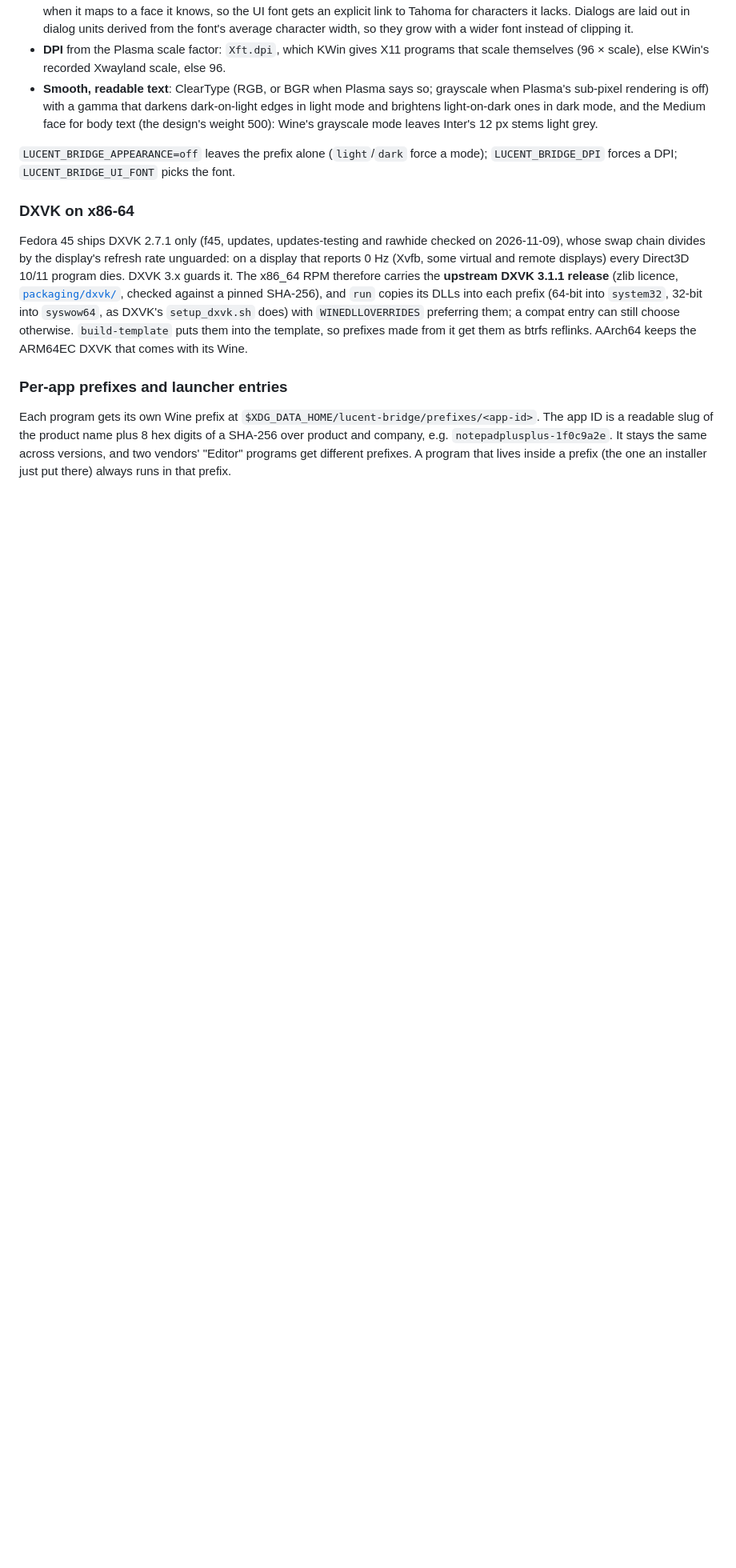
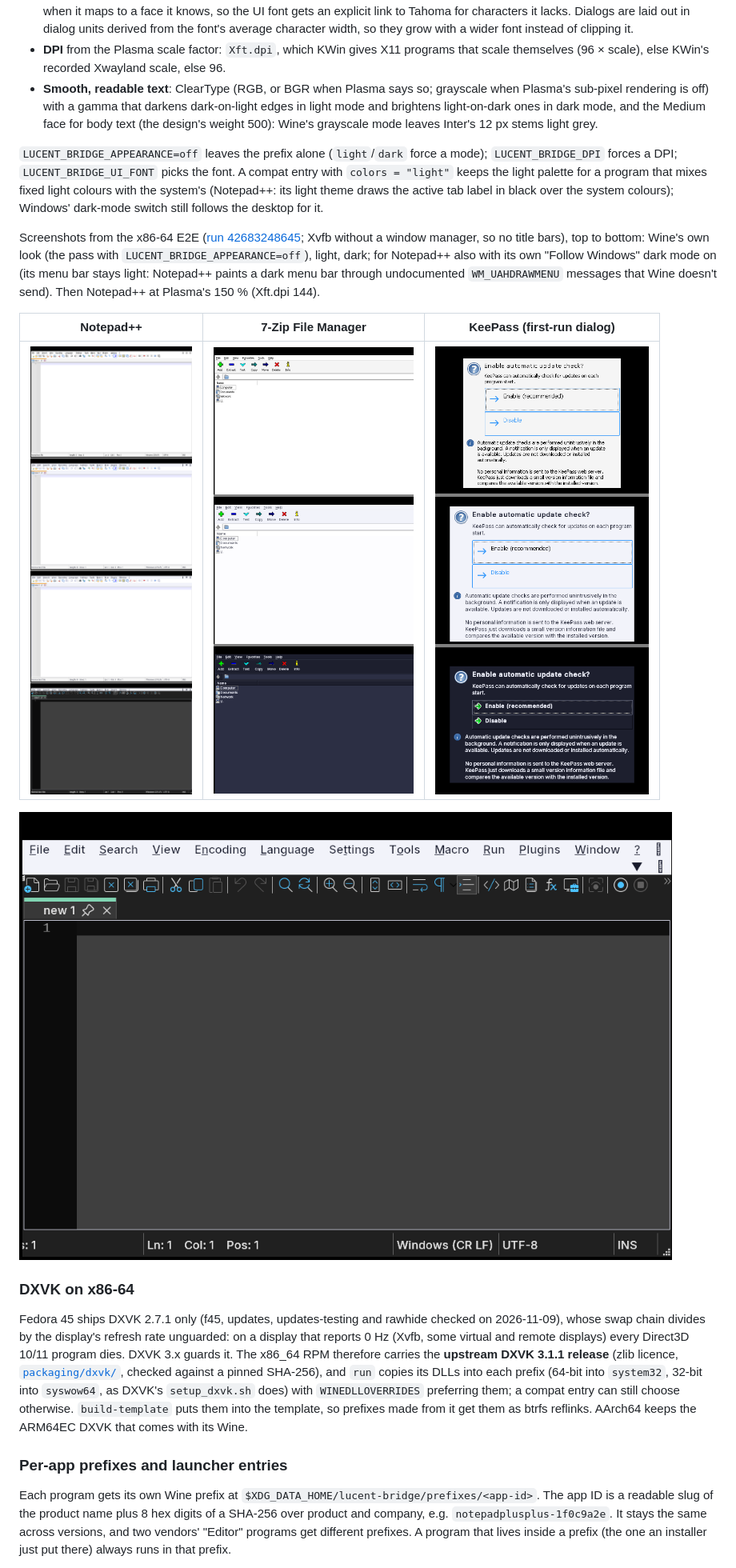
Before and after one commit to sidun-av/lucent-bridge, a Markdown page: README.md, the part around the change. Shown at 80% size. GitHub-like rendering; pictures changed too: docs/screenshots/look-7-zip.png (added), docs/screenshots/look-keepass.png (added), docs/screenshots/look-notepadplusplus-144dpi.png (added); blank space fills up the shorter version.

Commit message:
README: looks before/after from the E2E (classic | light | dark), 144 dpi
Co-Authored-By: Claude Opus 5.5 <noreply@anthropic.com>
Claude-Session: https://claude.ai/code/session_01XWqM5DBx6LTafxzXU2wcTH

```diff
--- a/README.md
+++ b/README.md
@@ -176,7 +176,15 @@ Before each launch (while no `wineserver` has the prefix open — otherwise at t
 - **DPI** from the Plasma scale factor: `Xft.dpi`, which KWin gives X11 programs that scale themselves (96 × scale), else KWin's recorded Xwayland scale, else 96.
 - **Smooth, readable text**: ClearType (RGB, or BGR when Plasma says so; grayscale when Plasma's sub-pixel rendering is off) with a gamma that darkens dark-on-light edges in light mode and brightens light-on-dark ones in dark mode, and the Medium face for body text (the design's weight 500): Wine's grayscale mode leaves Inter's 12 px stems light grey.
 
-`LUCENT_BRIDGE_APPEARANCE=off` leaves the prefix alone (`light`/`dark` force a mode); `LUCENT_BRIDGE_DPI` forces a DPI; `LUCENT_BRIDGE_UI_FONT` picks the font.
+`LUCENT_BRIDGE_APPEARANCE=off` leaves the prefix alone (`light`/`dark` force a mode); `LUCENT_BRIDGE_DPI` forces a DPI; `LUCENT_BRIDGE_UI_FONT` picks the font. A compat entry with `colors = "light"` keeps the light palette for a program that mixes fixed light colours with the system's (Notepad++: its light theme draws the active tab label in black over the system colours); Windows' dark-mode switch still follows the desktop for it.
+
+Screenshots from the x86-64 E2E ([run 42683248645](https://github.com/sidun-av/lucent-bridge/actions/runs/42683248645); Xvfb without a window manager, so no title bars), top to bottom: Wine's own look (the pass with `LUCENT_BRIDGE_APPEARANCE=off`), light, dark; for Notepad++ also with its own "Follow Windows" dark mode on (its menu bar stays light: Notepad++ paints a dark menu bar through undocumented `WM_UAHDRAWMENU` messages that Wine doesn't send). Then Notepad++ at Plasma's 150 % (Xft.dpi 144).
+
+| Notepad++ | 7-Zip File Manager | KeePass (first-run dialog) |
+|---|---|---|
+| ![Notepad++](docs/screenshots/look-notepadplusplus.png) | ![7-Zip](docs/screenshots/look-7-zip.png) | ![KeePass](docs/screenshots/look-keepass.png) |
+
+![Notepad++ at 144 dpi](docs/screenshots/look-notepadplusplus-144dpi.png)
 
 ### DXVK on x86-64
 
```
